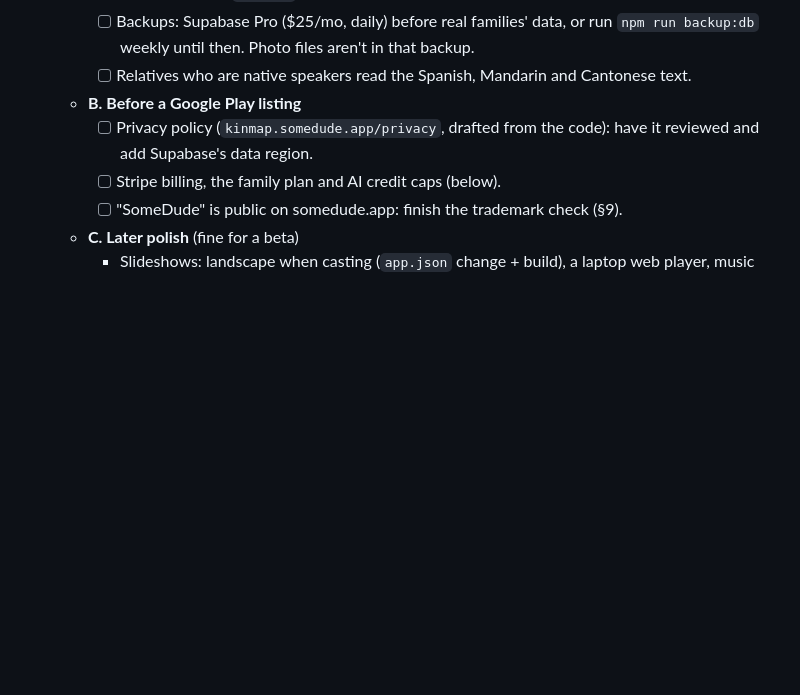
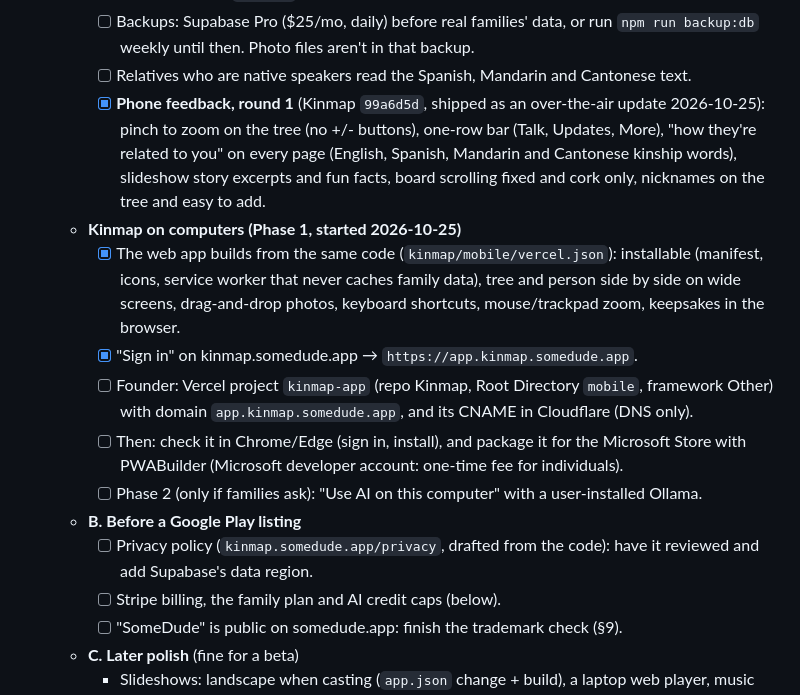
Before and after one commit to miguelmorales95/SomeDude_Company, a Markdown page: Company-Roadmap-and-Launch-Plan.md, the part around the change. Drawn GitHub-style; blank space fills up the shorter version.

Commit message:
Record phone feedback fixes and Kinmap-on-computers progress
Co-Authored-By: Claude Opus 5.5 <noreply@anthropic.com>

```diff
--- a/Company-Roadmap-and-Launch-Plan.md
+++ b/Company-Roadmap-and-Launch-Plan.md
@@ -219,6 +219,20 @@ Timeboxes assume solo, part-time-to-full-time effort. Adjust to your real hours.
     - [ ] Backups: Supabase Pro ($25/mo, daily) before real families' data, or run `npm run backup:db`
           weekly until then. Photo files aren't in that backup.
     - [ ] Relatives who are native speakers read the Spanish, Mandarin and Cantonese text.
+    - [x] **Phone feedback, round 1** (Kinmap `99a6d5d`, shipped as an over-the-air update 2026-10-25):
+          pinch to zoom on the tree (no +/- buttons), one-row bar (Talk, Updates, More), "how they're related
+          to you" on every page (English, Spanish, Mandarin and Cantonese kinship words), slideshow story
+          excerpts and fun facts, board scrolling fixed and cork only, nicknames on the tree and easy to add.
+  - **Kinmap on computers (Phase 1, started 2026-10-25)**
+    - [x] The web app builds from the same code (`kinmap/mobile/vercel.json`): installable (manifest, icons,
+          service worker that never caches family data), tree and person side by side on wide screens,
+          drag-and-drop photos, keyboard shortcuts, mouse/trackpad zoom, keepsakes in the browser.
+    - [x] "Sign in" on kinmap.somedude.app → `https://app.kinmap.somedude.app`.
+    - [ ] Founder: Vercel project `kinmap-app` (repo Kinmap, Root Directory `mobile`, framework Other) with
+          domain `app.kinmap.somedude.app`, and its CNAME in Cloudflare (DNS only).
+    - [ ] Then: check it in Chrome/Edge (sign in, install), and package it for the Microsoft Store with
+          PWABuilder (Microsoft developer account: one-time fee for individuals).
+    - [ ] Phase 2 (only if families ask): "Use AI on this computer" with a user-installed Ollama.
   - **B. Before a Google Play listing**
     - [ ] Privacy policy (`kinmap.somedude.app/privacy`, drafted from the code): have it reviewed and add
           Supabase's data region.
```
Also changed, not shown: CLAUDE.md (+4 -1 lines).
